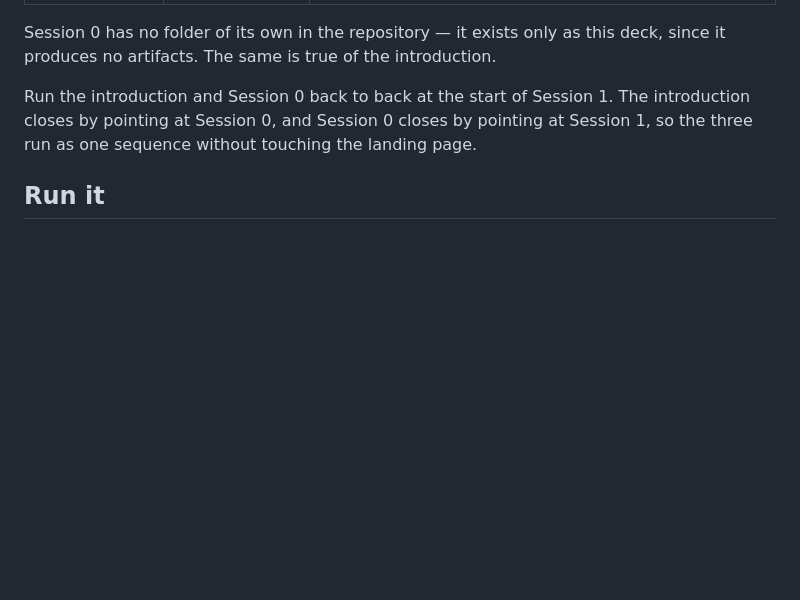
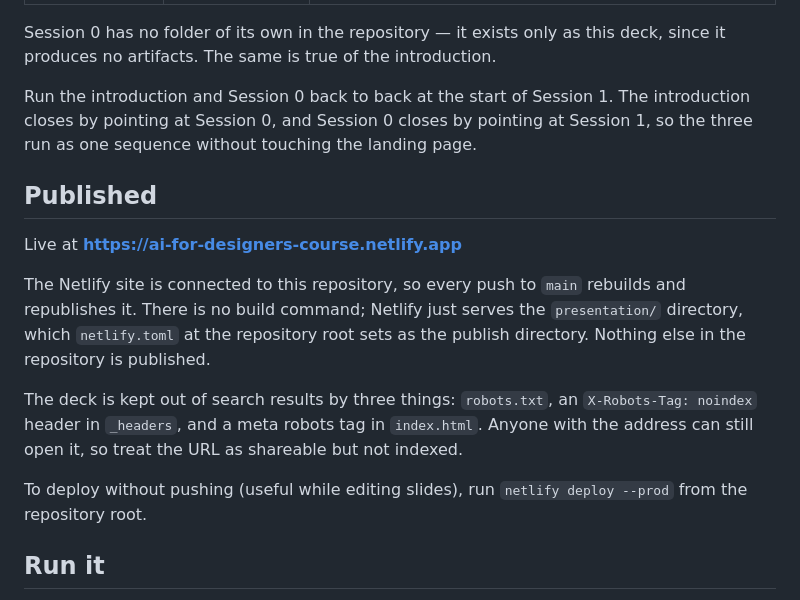
Before and after one commit to eddiman/ai-for-designers, a Markdown page: presentation/README.md, the part around the change. Drawn GitHub-style; blank space fills up the shorter version.

Commit message:
Record where the presentation is published and how it deploys

```diff
--- a/presentation/README.md
+++ b/presentation/README.md
@@ -15,6 +15,16 @@ Six in all, split into two groups on the landing page.
 Session 0 has no folder of its own in the repository — it exists only as this deck, since it produces no artifacts. The same is true of the introduction.
 
 Run the introduction and Session 0 back to back at the start of Session 1. The introduction closes by pointing at Session 0, and Session 0 closes by pointing at Session 1, so the three run as one sequence without touching the landing page.
+
+## Published
+
+Live at **https://ai-for-designers-course.netlify.app**
+
+The Netlify site is connected to this repository, so every push to `main` rebuilds and republishes it. There is no build command; Netlify just serves the `presentation/` directory, which `netlify.toml` at the repository root sets as the publish directory. Nothing else in the repository is published.
+
+The deck is kept out of search results by three things: `robots.txt`, an `X-Robots-Tag: noindex` header in `_headers`, and a meta robots tag in `index.html`. Anyone with the address can still open it, so treat the URL as shareable but not indexed.
+
+To deploy without pushing (useful while editing slides), run `netlify deploy --prod` from the repository root.
 
 ## Run it
 
```
